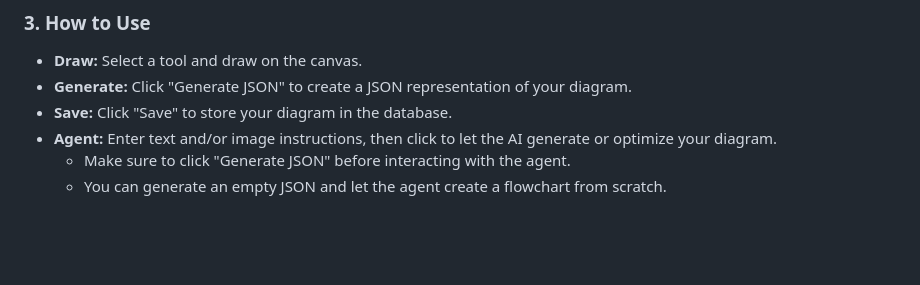
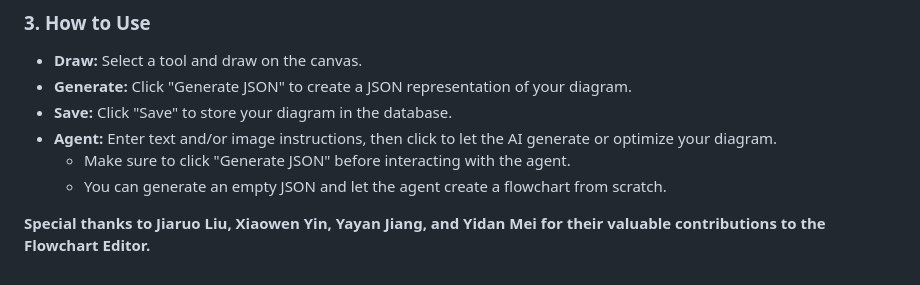
Before and after one commit to hantaoZhangrichard/see_it_say_it_sorted, a Markdown page: README.md, the part around the change. Drawn GitHub-style; blank space fills up the shorter version.

Commit message:
add acknowledgement

```diff
--- a/README.md
+++ b/README.md
@@ -113,3 +113,5 @@ Find your results in `agent_svg/[task_id]/`:
 - **Agent:** Enter text and/or image instructions, then click to let the AI generate or optimize your diagram.
   - Make sure to click "Generate JSON" before interacting with the agent.
   - You can generate an empty JSON and let the agent create a flowchart from scratch.
+
+**Special thanks to Jiaruo Liu, Xiaowen Yin, Yayan Jiang, and Yidan Mei for their valuable contributions to the Flowchart Editor.**
```
